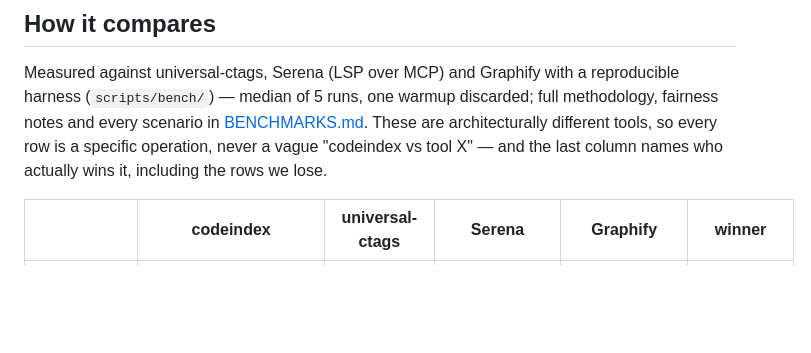
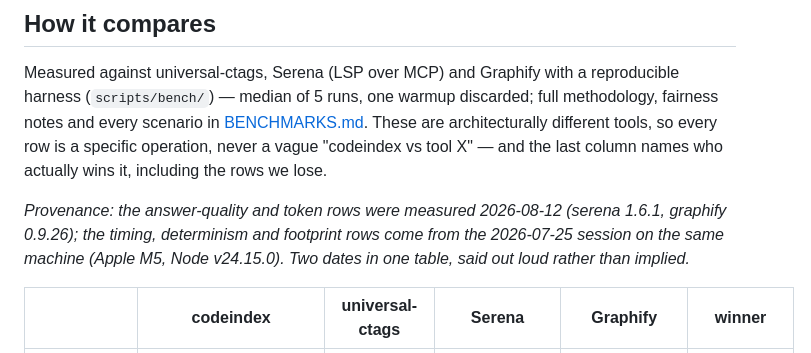
Before and after one commit to maxgfr/codeindex, a Markdown page: README.md, the part around the change. Rendered like a GitHub page; blank space fills up the shorter version.

Commit message:
docs(readme): date every row of the comparison table
The answer-quality rows were measured today; the timing, determinism and
footprint rows come from the July session. Same machine, two dates — which is
fine, and is exactly the kind of thing that has to be written down rather than
implied.

```diff
--- a/README.md
+++ b/README.md
@@ -667,6 +667,11 @@ discarded; full methodology, fairness notes and every scenario in
 every row is a specific operation, never a vague "codeindex vs tool X" — and
 the last column names who actually wins it, including the rows we lose.
 
+_Provenance: the answer-quality and token rows were measured 2026-08-12
+(serena 1.6.1, graphify 0.9.26); the timing, determinism and footprint rows come
+from the 2026-07-25 session on the same machine (Apple M5, Node v24.15.0). Two
+dates in one table, said out loud rather than implied._
+
 | | codeindex | universal-ctags | Serena | Graphify | winner |
 | --- | --- | --- | --- | --- | --- |
 | what it produces | byte-stable `graph.json` / `symbols.json` + SCIP | a flat `tags` file | live LSP answers, no artifact | `graph.json` from tree-sitter | — |
```
